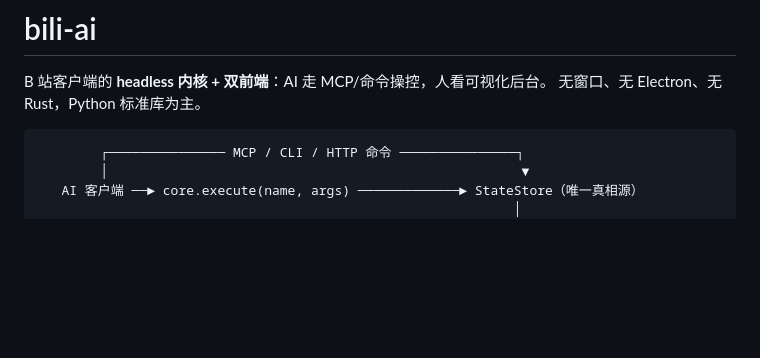
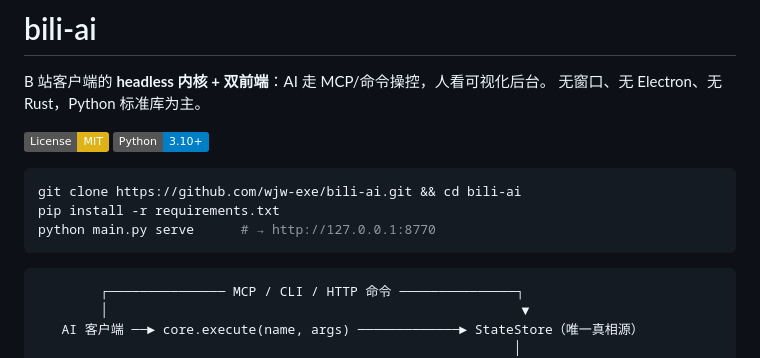
Before and after one commit to wjw-exe/bili-ai, a Markdown page: README.md, the part around the change. GitHub-like rendering; badges without logos; blank space fills up the shorter version.

Commit message:
docs: add license badge and quickstart clone command

````diff
--- a/README.md
+++ b/README.md
@@ -13,6 +13,15 @@ AIGC:
 
 B 站客户端的 **headless 内核 + 双前端**：AI 走 MCP/命令操控，人看可视化后台。
 无窗口、无 Electron、无 Rust，Python 标准库为主。
+
+[![License: MIT](https://img.shields.io/badge/License-MIT-yellow.svg)](LICENSE)
+![Python](https://img.shields.io/badge/Python-3.10%2B-blue)
+
+```bash
+git clone https://github.com/wjw-exe/bili-ai.git && cd bili-ai
+pip install -r requirements.txt
+python main.py serve      # → http://127.0.0.1:8770
+```
 
 ```
         ┌─────────────── MCP / CLI / HTTP 命令 ───────────────┐
````
